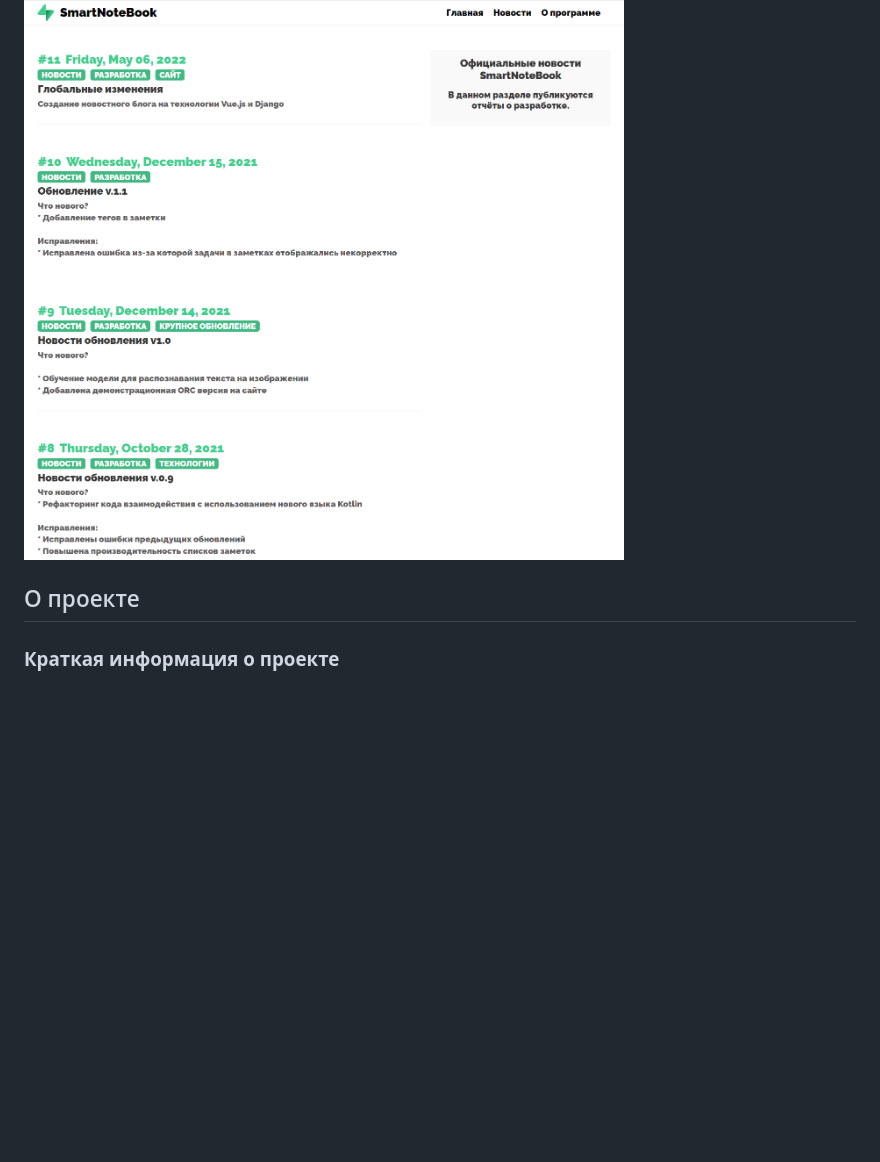
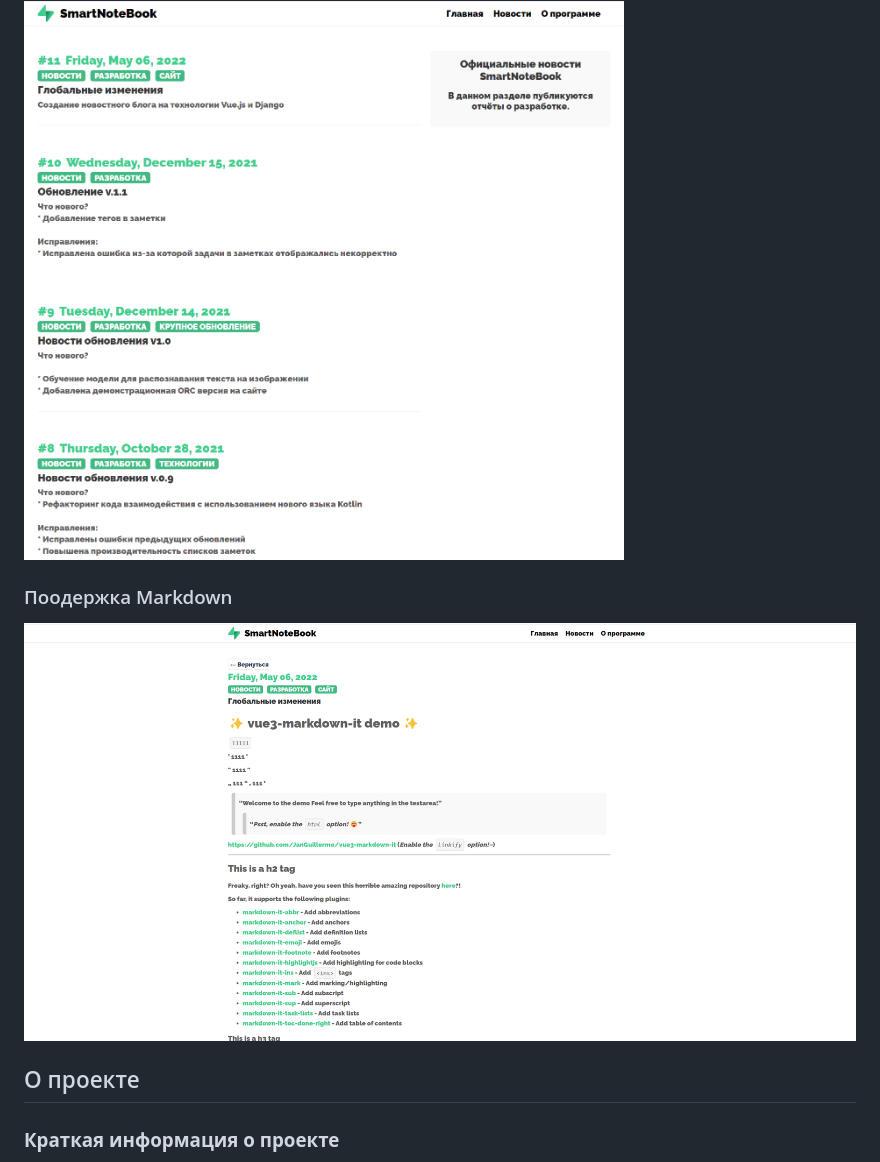
Before and after one commit to TheJecksMan/JWT-django, a Markdown page: README.md, the part around the change printed below. Rendered like a GitHub page; pictures changed too: demo/detail_news.png (added); blank space fills up the shorter version.

```diff
--- a/README.md
+++ b/README.md
@@ -35,6 +48,11 @@ $ sudo apt install tesseract-ocr -y
 <img src="https://github.com/TheJecksMan/JWT-django/blob/master/demo/news.png" >
 
+### Поодержка Markdown
+
+<img src="https://github.com/TheJecksMan/JWT-django/blob/master/demo/detail_news.png" >
+
 ## О проекте
+
 ### **Краткая информация о проекте**
 
 SmartNoteBook - создавался как дипломная работа. Проект предоставляет возможность создание/управления своими заметками.
```
Also changed, not shown: other parts of README.md (+13 -0 lines), 5 other files.
